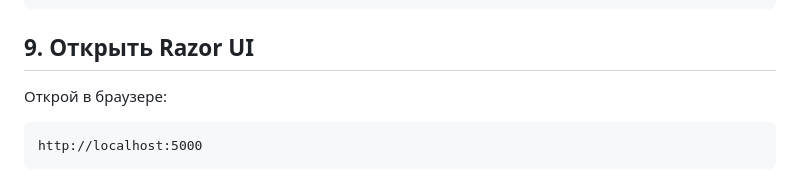
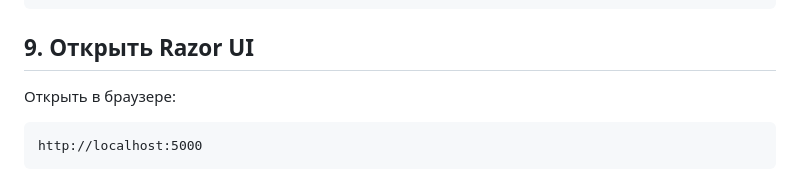
Before and after one commit to LebAlexVla/video-rag, a Markdown page: docs/quick-start.md, the part around the change. Drawn GitHub-style.

````diff
--- a/docs/quick-start.md
+++ b/docs/quick-start.md
@@ -172,7 +172,7 @@ http://localhost:5000/health
 
 ## 9. Открыть Razor UI
 
-Открой в браузере:
+Открыть в браузере:
 
 ```text
 http://localhost:5000
````
